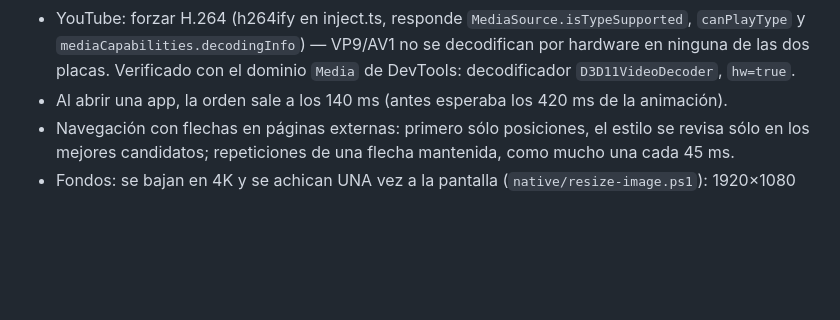
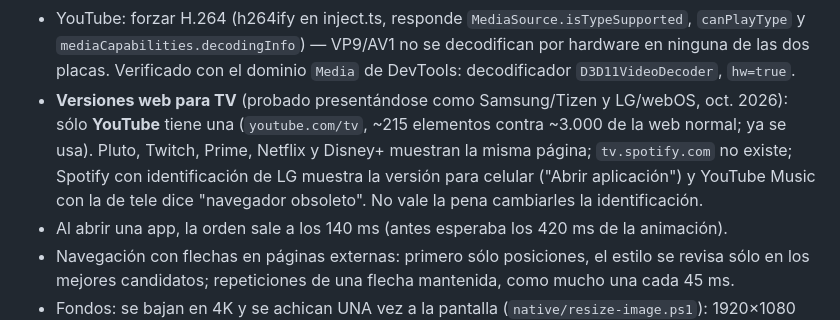
Before and after one commit to Josemascherpa/ControlTvPC, a Markdown page: CLAUDE.md, the part around the change. Rendered like a GitHub page; blank space fills up the shorter version.

Commit message:
CLAUDE.md: qué servicios tienen versión web para TV (probado)
Co-Authored-By: Claude Opus 5.5 <noreply@anthropic.com>

```diff
--- a/CLAUDE.md
+++ b/CLAUDE.md
@@ -72,6 +72,11 @@ y se cuentan los cuadros con una traza (`PipelineReporter`: completos / parciale
 - YouTube: forzar H.264 (h264ify en inject.ts, responde `MediaSource.isTypeSupported`, `canPlayType` y
   `mediaCapabilities.decodingInfo`) — VP9/AV1 no se decodifican por hardware en ninguna de las dos
   placas. Verificado con el dominio `Media` de DevTools: decodificador `D3D11VideoDecoder`, `hw=true`.
+- **Versiones web para TV** (probado presentándose como Samsung/Tizen y LG/webOS, oct. 2026): sólo
+  **YouTube** tiene una (`youtube.com/tv`, ~215 elementos contra ~3.000 de la web normal; ya se usa).
+  Pluto, Twitch, Prime, Netflix y Disney+ muestran la misma página; `tv.spotify.com` no existe;
+  Spotify con identificación de LG muestra la versión para celular ("Abrir aplicación") y YouTube
+  Music con la de tele dice "navegador obsoleto". No vale la pena cambiarles la identificación.
 - Al abrir una app, la orden sale a los 140 ms (antes esperaba los 420 ms de la animación).
 - Navegación con flechas en páginas externas: primero sólo posiciones, el estilo se revisa sólo en los
   mejores candidatos; repeticiones de una flecha mantenida, como mucho una cada 45 ms.
```
